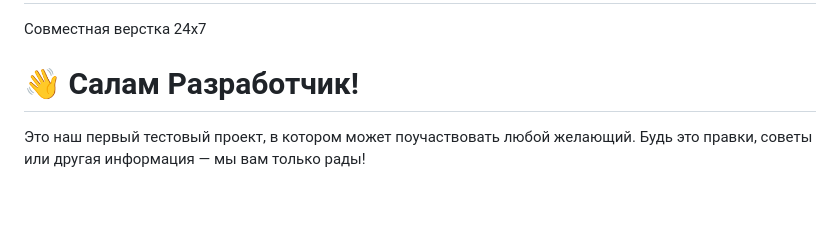
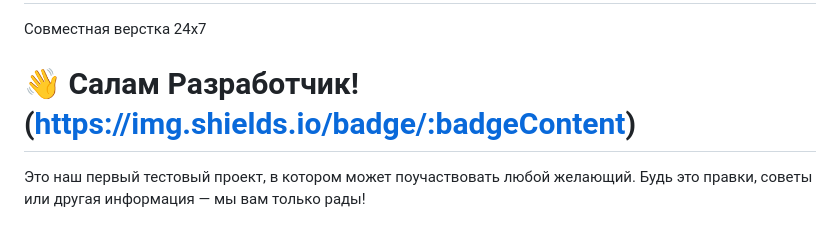
Before and after one commit to orewacoder/crypto_comand_work, a Markdown page: README.md, the part around the change. Rendered like a GitHub page; blank space fills up the shorter version.

```diff
--- a/README.md
+++ b/README.md
@@ -1,7 +1,7 @@
 # crypto_comand_work
 Совместная верстка 24х7
 
-# 👋 Салам Разработчик!
+# 👋 Салам Разработчик! (https://img.shields.io/badge/:badgeContent)
 Это наш первый тестовый проект, в котором может поучаствовать любой желающий. Будь это правки, советы или другая информация — мы вам только рады!
 
 
```
